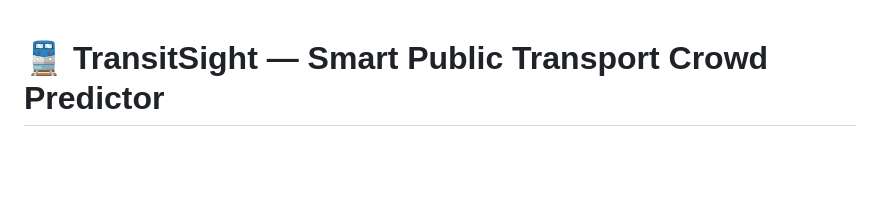
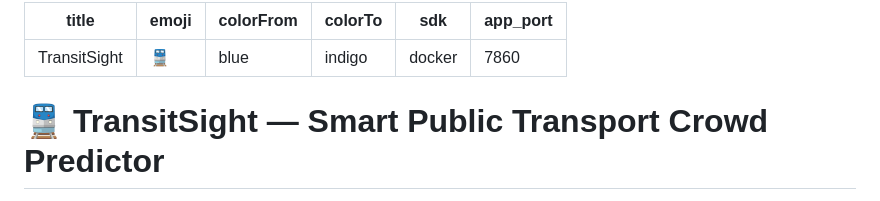
Before and after one commit to zakir-my/transitsight, a Markdown page: README.md, the part around the change. GitHub-like rendering; blank space fills up the shorter version.

Commit message:
Add HF Space metadata (sdk: docker)

```diff
--- a/README.md
+++ b/README.md
@@ -1,3 +1,12 @@
+---
+title: TransitSight
+emoji: 🚆
+colorFrom: blue
+colorTo: indigo
+sdk: docker
+app_port: 7860
+---
+
 # 🚆 TransitSight — Smart Public Transport Crowd Predictor
 
 A web-based smart public transport crowd predictor for Malaysian transit. Integrates **data.gov.my** APIs (GTFS Static, GTFS Realtime, Weather) with **Google AI Studio (Gemini API)** to deliver real-time crowd level predictions for urban commuters.
```
